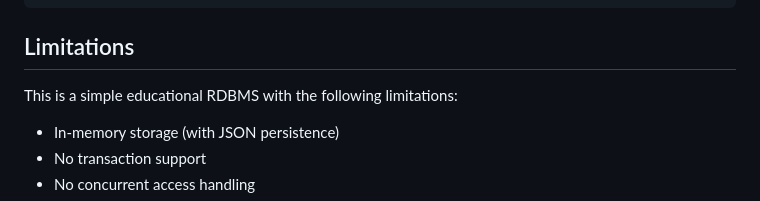
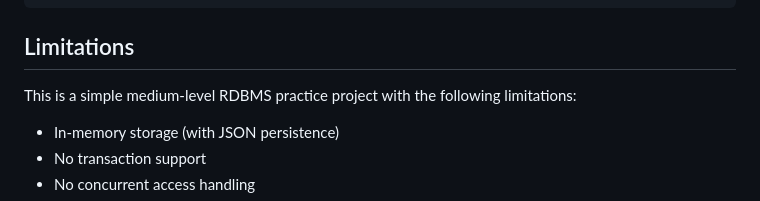
Before and after one commit to REVOgati/gareth_JDEV26_Project, a Markdown page: README.md, the part around the change. GitHub-like rendering.

Commit message:
Update project description in README.md

```diff
--- a/README.md
+++ b/README.md
@@ -201,7 +201,7 @@ CREATE UNIQUE INDEX idx_name ON table_name (column_name);
 
 ## Limitations
 
-This is a simple educational RDBMS with the following limitations:
+This is a simple medium-level RDBMS practice project with the following limitations:
 - In-memory storage (with JSON persistence)
 - No transaction support
 - No concurrent access handling
```
